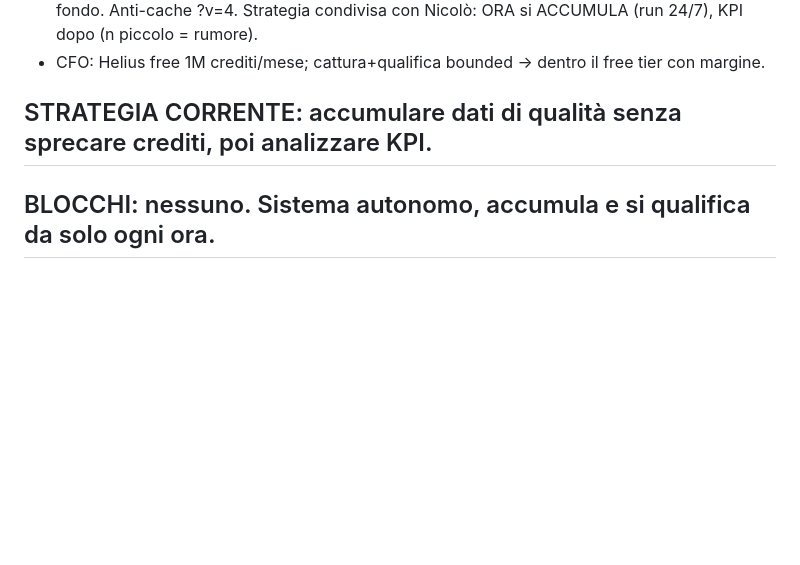
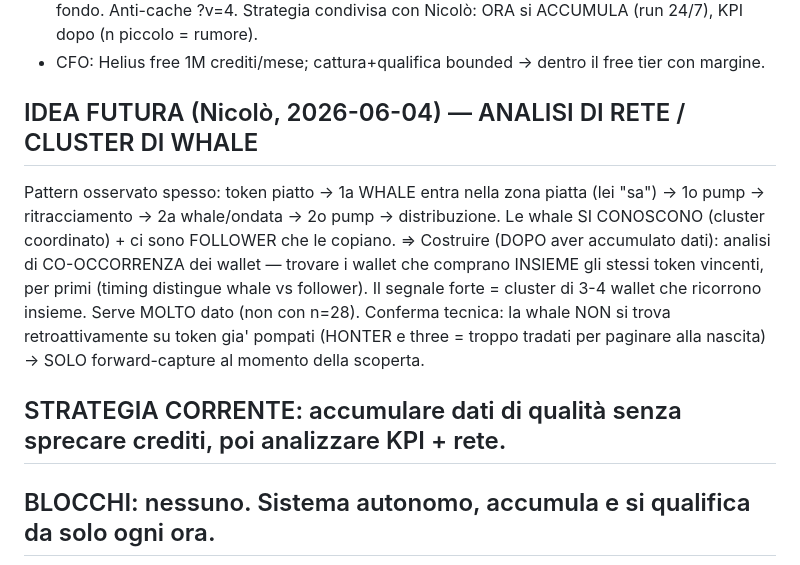
Before and after one commit to nicolostancato-web/crypto-radar, a Markdown page: RECOVERY_crypto-radar.md, the part around the change. GitHub-like rendering; blank space fills up the shorter version.

Commit message:
roadmap: analisi di rete / cluster di whale (idea da applicare dopo accumulo)

```diff
--- a/RECOVERY_crypto-radar.md
+++ b/RECOVERY_crypto-radar.md
@@ -104,7 +104,17 @@ che Nicolò rivede e usa per paper trading. NON è un bot automatico. Vedi PLAN.
   Anti-cache ?v=4. Strategia condivisa con Nicolò: ORA si ACCUMULA (run 24/7), KPI dopo (n piccolo = rumore).
 - CFO: Helius free 1M crediti/mese; cattura+qualifica bounded -> dentro il free tier con margine.
 
-## STRATEGIA CORRENTE: accumulare dati di qualità senza sprecare crediti, poi analizzare KPI.
+## IDEA FUTURA (Nicolò, 2026-06-04) — ANALISI DI RETE / CLUSTER DI WHALE
+Pattern osservato spesso: token piatto -> 1a WHALE entra nella zona piatta (lei "sa") -> 1o pump
+-> ritracciamento -> 2a whale/ondata -> 2o pump -> distribuzione. Le whale SI CONOSCONO
+(cluster coordinato) + ci sono FOLLOWER che le copiano.
+=> Costruire (DOPO aver accumulato dati): analisi di CO-OCCORRENZA dei wallet — trovare i wallet
+   che comprano INSIEME gli stessi token vincenti, per primi (timing distingue whale vs follower).
+   Il segnale forte = cluster di 3-4 wallet che ricorrono insieme. Serve MOLTO dato (non con n=28).
+   Conferma tecnica: la whale NON si trova retroattivamente su token gia' pompati (HONTER e three
+   = troppo tradati per paginare alla nascita) -> SOLO forward-capture al momento della scoperta.
+
+## STRATEGIA CORRENTE: accumulare dati di qualità senza sprecare crediti, poi analizzare KPI + rete.
 ## BLOCCHI: nessuno. Sistema autonomo, accumula e si qualifica da solo ogni ora.
 
 ## File modificati di recente
```
